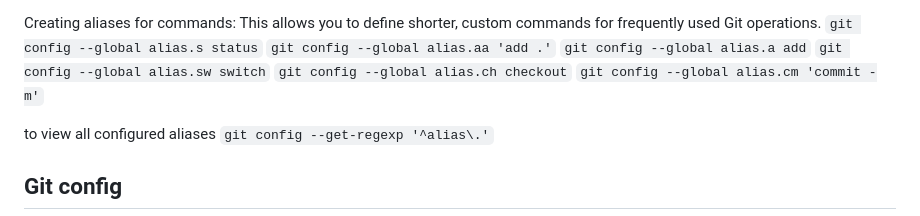
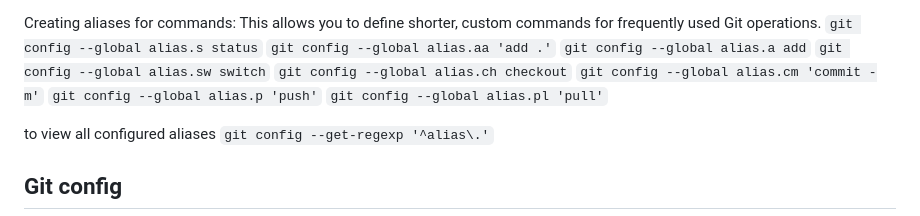
Before and after one commit to Lit-o/BASE, a Markdown page: Git.md, the part around the change. GitHub-like rendering.

Commit message:
add alias p and pl

```diff
--- a/Git.md
+++ b/Git.md
@@ -57,6 +57,8 @@ Creating aliases for commands: This allows you to define shorter, custom command
 `git config --global alias.sw switch`
 `git config --global alias.ch checkout`
 `git config --global alias.cm 'commit -m'`
+`git config --global alias.p 'push'`
+`git config --global alias.pl 'pull'`
 
 to view all configured aliases
 `git config --get-regexp '^alias\.'`
```
